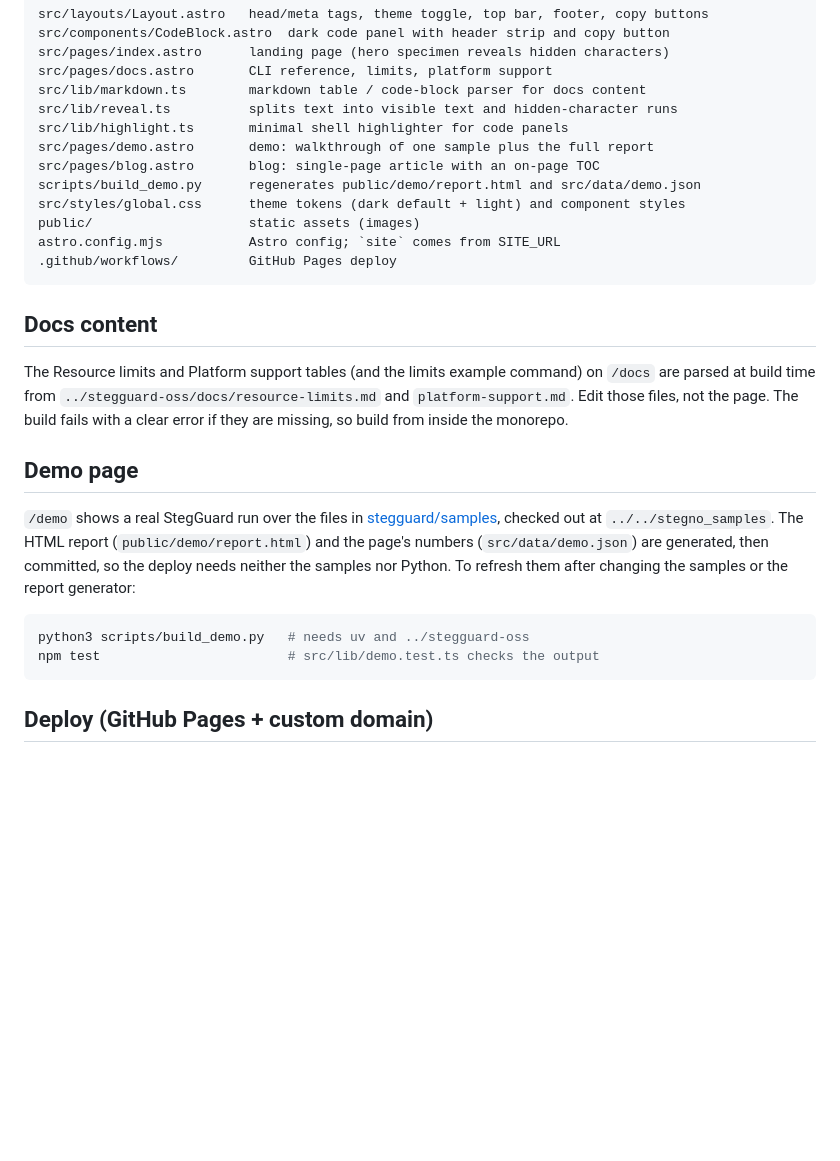
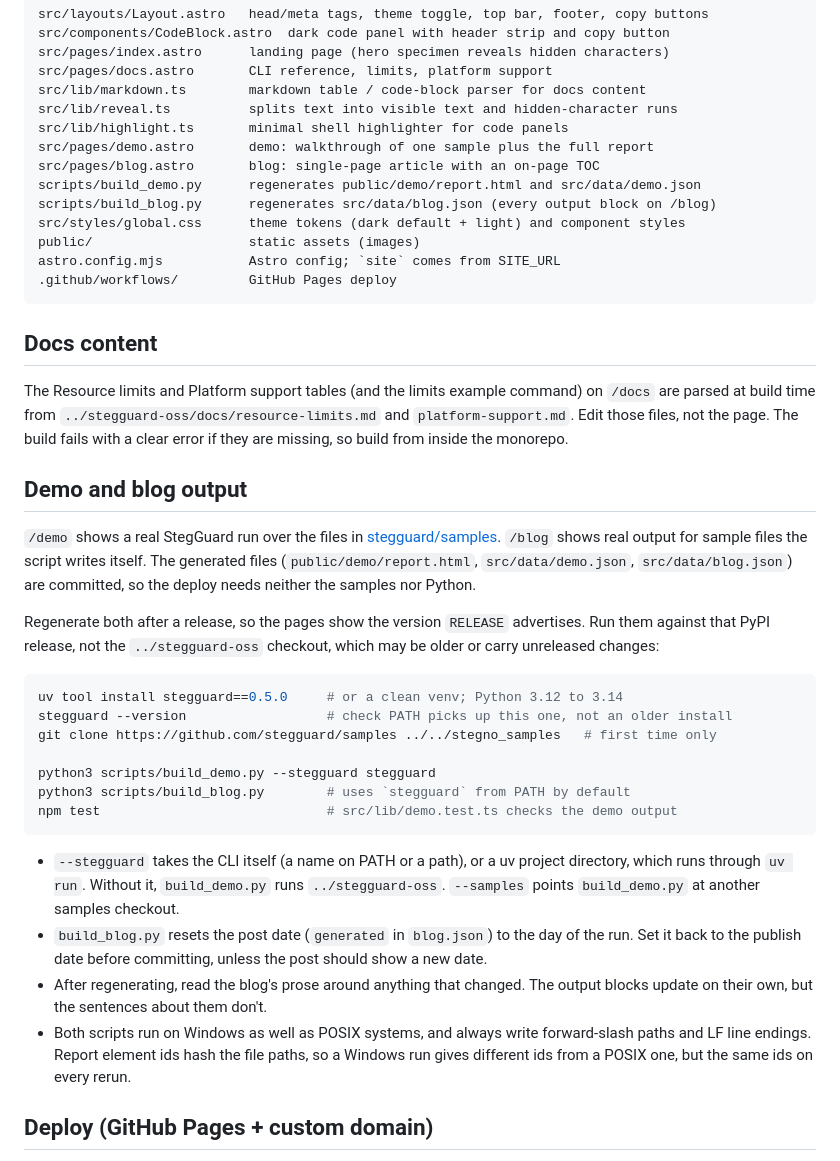
Before and after one commit to stegguard/website, a Markdown page: README.md, the part around the change. GitHub-like rendering; blank space fills up the shorter version.

Commit message:
Document regenerating the demo and blog output against a release
The README told you to run build_demo.py against ../stegguard-oss and
../../stegno_samples, neither of which gives a run of the release the site
advertises, and did not mention build_blog.py at all.

It now covers installing the PyPI release, cloning the samples, running both
scripts, the blog date the script resets, and rereading the prose afterwards.

Co-Authored-By: Claude Opus 5.5 <noreply@anthropic.com>

````diff
--- a/README.md
+++ b/README.md
@@ -33,6 +33,7 @@ src/lib/highlight.ts       minimal shell highlighter for code panels
 src/pages/demo.astro       demo: walkthrough of one sample plus the full report
 src/pages/blog.astro       blog: single-page article with an on-page TOC
 scripts/build_demo.py      regenerates public/demo/report.html and src/data/demo.json
+scripts/build_blog.py      regenerates src/data/blog.json (every output block on /blog)
 src/styles/global.css      theme tokens (dark default + light) and component styles
 public/                    static assets (images)
 astro.config.mjs           Astro config; `site` comes from SITE_URL
@@ -43,14 +44,26 @@ astro.config.mjs           Astro config; `site` comes from SITE_URL
 
 The Resource limits and Platform support tables (and the limits example command) on `/docs` are parsed at build time from `../stegguard-oss/docs/resource-limits.md` and `platform-support.md`. Edit those files, not the page. The build fails with a clear error if they are missing, so build from inside the monorepo.
 
-## Demo page
+## Demo and blog output
 
-`/demo` shows a real StegGuard run over the files in [stegguard/samples](https://github.com/stegguard/samples), checked out at `../../stegno_samples`. The HTML report (`public/demo/report.html`) and the page's numbers (`src/data/demo.json`) are generated, then committed, so the deploy needs neither the samples nor Python. To refresh them after changing the samples or the report generator:
+`/demo` shows a real StegGuard run over the files in [stegguard/samples](https://github.com/stegguard/samples). `/blog` shows real output for sample files the script writes itself. The generated files (`public/demo/report.html`, `src/data/demo.json`, `src/data/blog.json`) are committed, so the deploy needs neither the samples nor Python.
+
+Regenerate both after a release, so the pages show the version `RELEASE` advertises. Run them against that PyPI release, not the `../stegguard-oss` checkout, which may be older or carry unreleased changes:
 
 ```sh
-python3 scripts/build_demo.py   # needs uv and ../stegguard-oss
-npm test                        # src/lib/demo.test.ts checks the output
+uv tool install stegguard==0.5.0     # or a clean venv; Python 3.12 to 3.14
+stegguard --version                  # check PATH picks up this one, not an older install
+git clone https://github.com/stegguard/samples ../../stegno_samples   # first time only
+
+python3 scripts/build_demo.py --stegguard stegguard
+python3 scripts/build_blog.py        # uses `stegguard` from PATH by default
+npm test                             # src/lib/demo.test.ts checks the demo output
 ```
+
+- `--stegguard` takes the CLI itself (a name on PATH or a path), or a uv project directory, which runs through `uv run`. Without it, `build_demo.py` runs `../stegguard-oss`. `--samples` points `build_demo.py` at another samples checkout.
+- `build_blog.py` resets the post date (`generated` in `blog.json`) to the day of the run. Set it back to the publish date before committing, unless the post should show a new date.
+- After regenerating, read the blog's prose around anything that changed. The output blocks update on their own, but the sentences about them don't.
+- Both scripts run on Windows as well as POSIX systems, and always write forward-slash paths and LF line endings. Report element ids hash the file paths, so a Windows run gives different ids from a POSIX one, but the same ids on every rerun.
 
 ## Deploy (GitHub Pages + custom domain)
 
````
